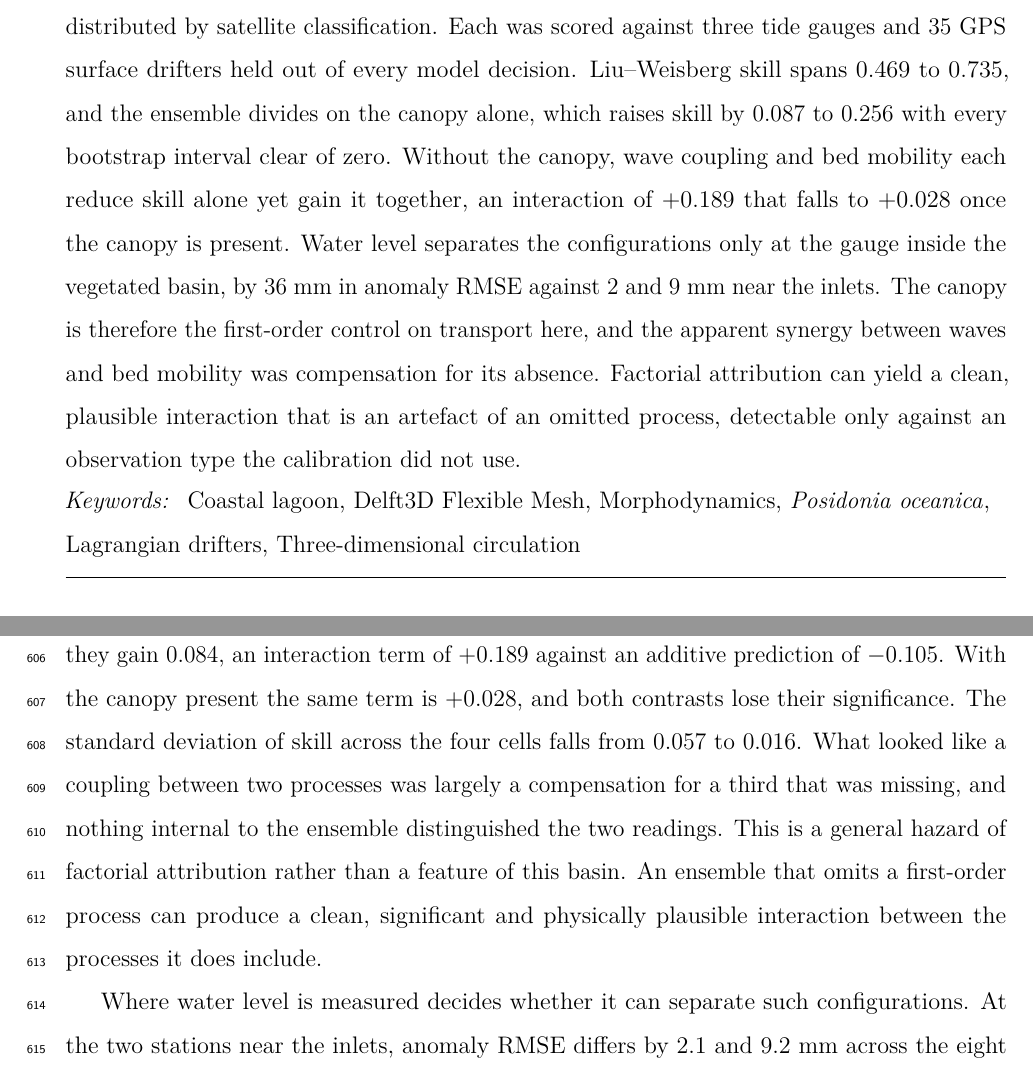
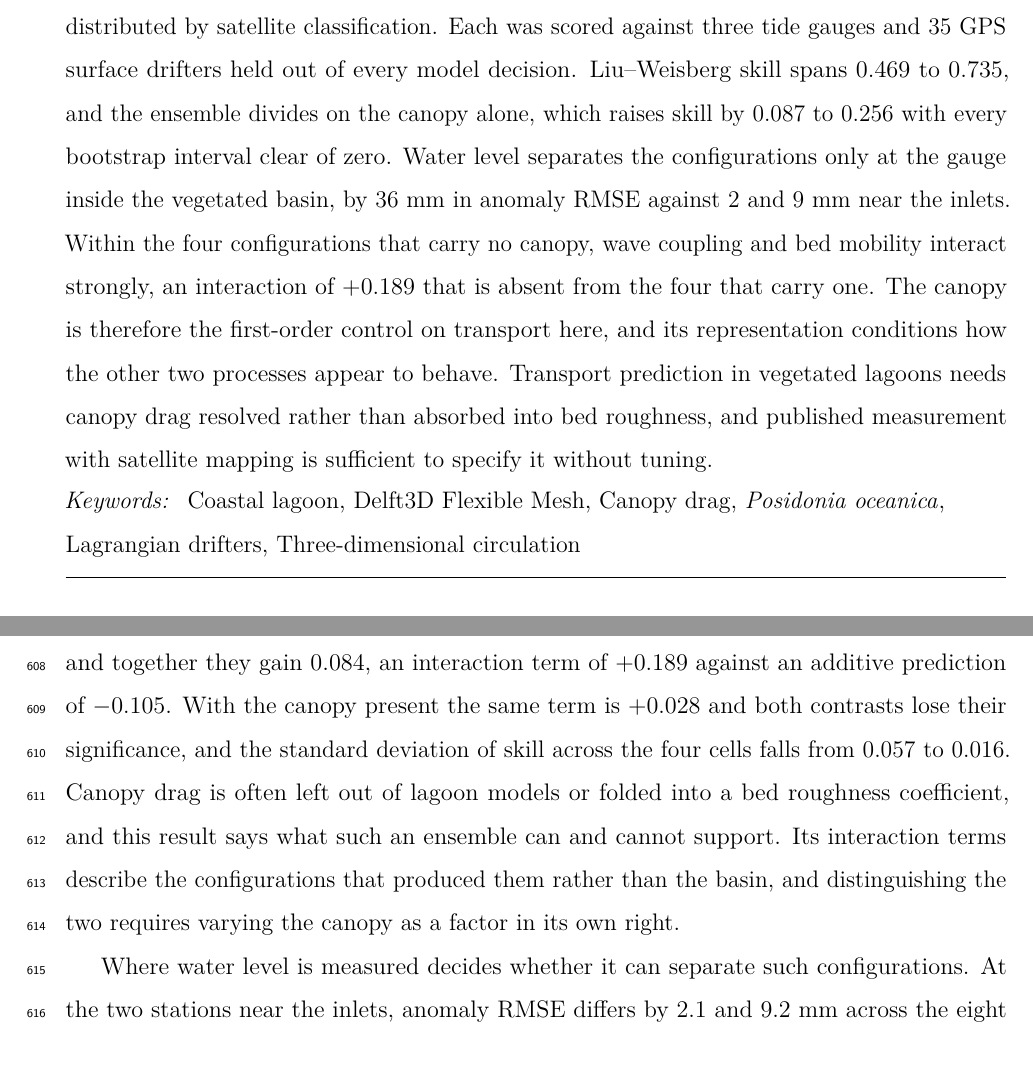
Before and after one commit to cicero-martins/StagnoneDT, a LaTeX paper (manuscript/main.tex, which reads manuscript/sections/06_conclusions.tex): two parts of pages 1 and 30 of 35, joined at a grey line, cut so that both start at the same text. Compiled offline with pdfLaTeX.

Commit message:
docs(paper1): demote the interaction to a secondary, descriptive result
The waves x bed-mobility interaction was framed as an artefact correcting a
claim, and no such claim exists outside this project's own working notes. It
arose here because an earlier ensemble omitted the canopy, and presenting its
collapse as a discovery would elevate our own omission into a finding. The first
reviewer to ask who claimed it would have no answer.

Reframed as a property of the design, which it is. Within the four
configurations carrying no canopy, waves and bed mobility interact strongly; the
interaction is absent from the four carrying one. That statement presupposes
nothing about anyone's prior belief and needs only that canopy drag is commonly
left out of lagoon models, which it is.

The abstract's closing slot now carries the canopy's actionable implication
instead: canopy drag needs resolving rather than absorbing into bed roughness,
and literature plus satellite mapping specify it without tuning. 246 words.
Section 5.3 is retitled to state the scope rather than the correction, and the
conclusions paragraph follows.

Keyword Morphodynamics becomes Canopy drag. The old keyword indexed the paper by
a factor the results show to be inert once the canopy is present.

```diff
--- a/manuscript/main.tex
+++ b/manuscript/main.tex
@@ -82,23 +82,23 @@
 classification. Each was scored against three tide gauges and 35 GPS
 surface drifters held out of every model decision. Liu--Weisberg skill spans
 0.469 to 0.735, and the ensemble divides on the canopy alone, which raises skill
-by 0.087 to 0.256 with every bootstrap interval clear of zero. Without the
-canopy, wave coupling and bed mobility each reduce skill alone yet gain it
-together, an interaction of $+0.189$ that falls to $+0.028$ once the canopy is
-present. Water level separates the configurations only at the gauge inside the
-vegetated basin, by 36~mm in anomaly RMSE against 2 and 9~mm near the inlets.
-The canopy is therefore the first-order control on transport here, and the
-apparent synergy between waves and bed mobility was compensation for its
-absence. Factorial attribution can yield a clean, plausible interaction that is
-an artefact of an omitted process, detectable only against an observation type
-the calibration did not use.
+by 0.087 to 0.256 with every bootstrap interval clear of zero. Water level
+separates the configurations only at the gauge inside the vegetated basin, by
+36~mm in anomaly RMSE against 2 and 9~mm near the inlets. Within the four
+configurations that carry no canopy, wave coupling and bed mobility interact
+strongly, an interaction of $+0.189$ that is absent from the four that carry
+one. The canopy is therefore the first-order control on transport here, and its
+representation conditions how the other two processes appear to behave.
+Transport prediction in vegetated lagoons needs canopy drag resolved rather than
+absorbed into bed roughness, and published measurement with satellite mapping is
+sufficient to specify it without tuning.
 \end{abstract}
 
 %% ECSS allows 1-7 keywords. Avoid multi-word keywords joined by 'and'/'of'.
 \begin{keyword}
 Coastal lagoon \sep
 Delft3D Flexible Mesh \sep
-Morphodynamics \sep
+Canopy drag \sep
 \emph{Posidonia oceanica} \sep
 Lagrangian drifters \sep
 Three-dimensional circulation
--- a/manuscript/sections/06_conclusions.tex
+++ b/manuscript/sections/06_conclusions.tex
@@ -16,18 +16,17 @@
 and large-scale measurements of the same species scaled by satellite-derived
 fractional cover.
 
-An apparent interaction between wave coupling and bed mobility does not survive
-the canopy. Without a canopy, each of the two costs skill alone, by 0.035 and
-0.071, and together they gain 0.084, an interaction term of $+0.189$ against an
-additive prediction of $-0.105$. With the canopy present the same term is
-$+0.028$, and both contrasts lose their significance. The standard deviation of
-skill across the four cells falls from 0.057 to 0.016. What looked like a
-coupling between two processes was largely a compensation for a third that was
-missing, and nothing internal to the ensemble distinguished the two readings.
-This is a general hazard of factorial attribution rather than a feature of this
-basin. An ensemble that omits a first-order process can produce a clean,
-significant and physically plausible interaction between the processes it does
-include.
+The interaction between wave coupling and bed mobility is confined to the half
+of the design that carries no canopy. There, each of the two costs skill alone,
+by 0.035 and 0.071, and together they gain 0.084, an interaction term of
+$+0.189$ against an additive prediction of $-0.105$. With the canopy present the
+same term is $+0.028$ and both contrasts lose their significance, and the
+standard deviation of skill across the four cells falls from 0.057 to 0.016.
+Canopy drag is often left out of lagoon models or folded into a bed roughness
+coefficient, and this result says what such an ensemble can and cannot support.
+Its interaction terms describe the configurations that produced them rather than
+the basin, and distinguishing the two requires varying the canopy as a factor in
+its own right.
 
 Where water level is measured decides whether it can separate such
 configurations. At the two stations near the inlets, anomaly RMSE differs by
```
Also changed, not shown: manuscript/sections/05_discussion.tex (+20 -18 lines).
